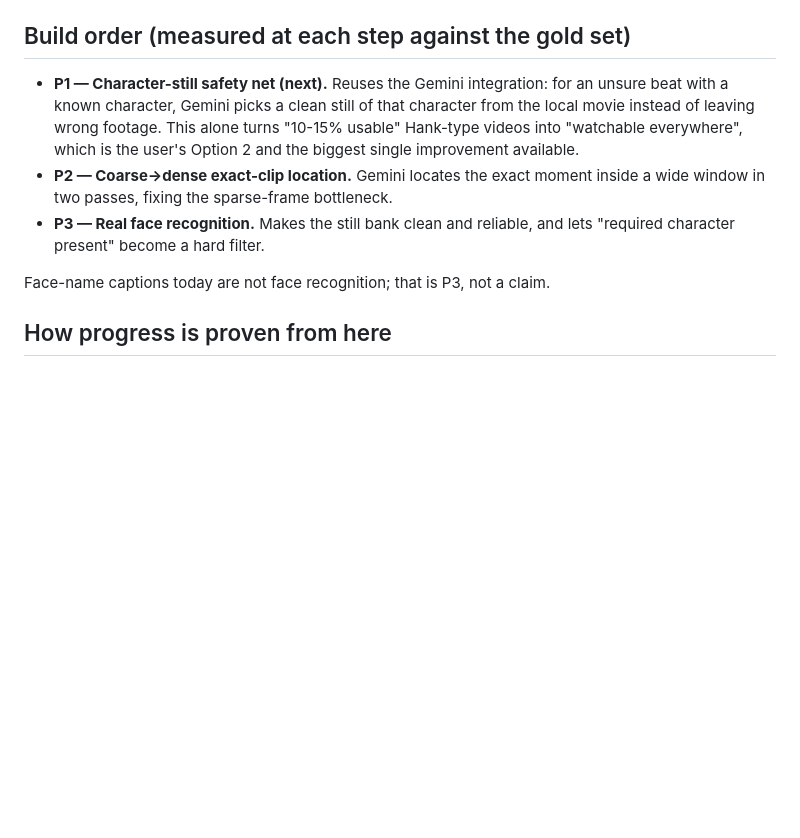
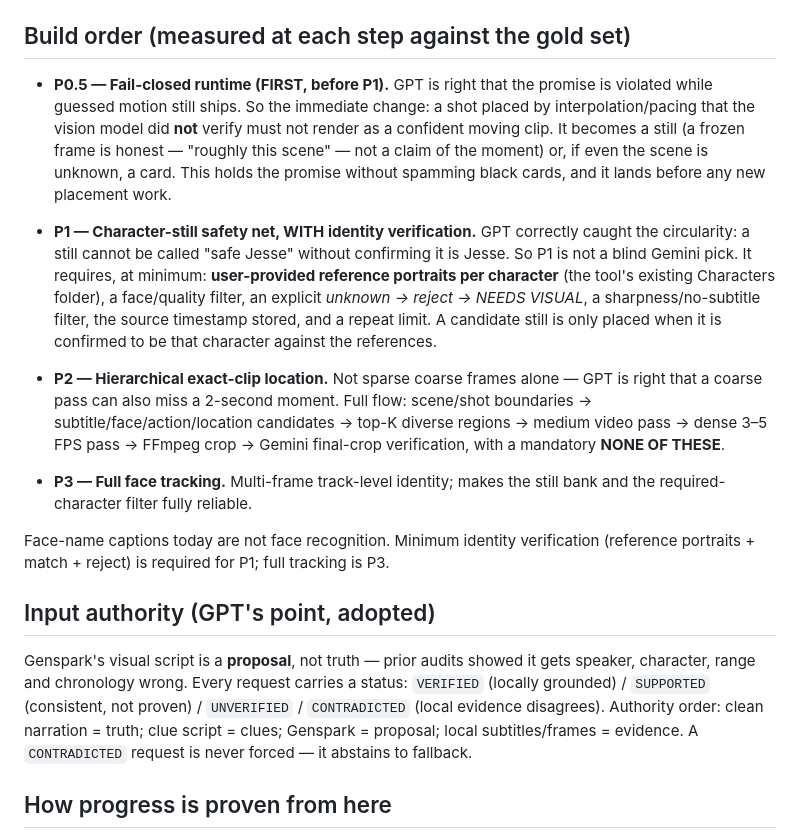
Before and after one commit to nischalshivam/Claude, a Markdown page: shared/STRATEGY_FINAL.md, the part around one of its changes. GitHub-like rendering; blank space fills up the shorter version.

```diff
--- a/shared/STRATEGY_FINAL.md
+++ b/shared/STRATEGY_FINAL.md
@@ -81,17 +104,45 @@ movie without an `.srt` will be much weaker.
 
 ## Build order (measured at each step against the gold set)
 
-- **P1 — Character-still safety net (next).** Reuses the Gemini integration:
-  for an unsure beat with a known character, Gemini picks a clean still of
-  that character from the local movie instead of leaving wrong footage. This
-  alone turns "10-15% usable" Hank-type videos into "watchable everywhere",
-  which is the user's Option 2 and the biggest single improvement available.
-- **P2 — Coarse→dense exact-clip location.** Gemini locates the exact moment
-  inside a wide window in two passes, fixing the sparse-frame bottleneck.
-- **P3 — Real face recognition.** Makes the still bank clean and reliable,
-  and lets "required character present" become a hard filter.
+- **P0.5 — Fail-closed runtime (FIRST, before P1).** GPT is right that the
+  promise is violated while guessed motion still ships. So the immediate
+  change: a shot placed by interpolation/pacing that the vision model did
+  **not** verify must not render as a confident moving clip. It becomes a
+  still (a frozen frame is honest — "roughly this scene" — not a claim of the
+  moment) or, if even the scene is unknown, a card. This holds the promise
+  without spamming black cards, and it lands before any new placement work.
 
-Face-name captions today are not face recognition; that is P3, not a claim.
+- **P1 — Character-still safety net, WITH identity verification.** GPT
+  correctly caught the circularity: a still cannot be called "safe Jesse"
+  without confirming it is Jesse. So P1 is not a blind Gemini pick. It
+  requires, at minimum: **user-provided reference portraits per character**
+  (the tool's existing Characters folder), a face/quality filter, an
+  explicit *unknown → reject → NEEDS VISUAL*, a sharpness/no-subtitle filter,
+  the source timestamp stored, and a repeat limit. A candidate still is only
+  placed when it is confirmed to be that character against the references.
+
+- **P2 — Hierarchical exact-clip location.** Not sparse coarse frames alone —
+  GPT is right that a coarse pass can also miss a 2-second moment. Full flow:
+  scene/shot boundaries → subtitle/face/action/location candidates → top-K
+  diverse regions → medium video pass → dense 3–5 FPS pass → FFmpeg crop →
+  Gemini final-crop verification, with a mandatory **NONE OF THESE**.
+
+- **P3 — Full face tracking.** Multi-frame track-level identity; makes the
+  still bank and the required-character filter fully reliable.
+
+Face-name captions today are not face recognition. Minimum identity
+verification (reference portraits + match + reject) is required for P1;
+full tracking is P3.
+
+## Input authority (GPT's point, adopted)
+
+Genspark's visual script is a **proposal**, not truth — prior audits showed
+it gets speaker, character, range and chronology wrong. Every request carries
+a status: `VERIFIED` (locally grounded) / `SUPPORTED` (consistent, not
+proven) / `UNVERIFIED` / `CONTRADICTED` (local evidence disagrees). Authority
+order: clean narration = truth; clue script = clues; Genspark = proposal;
+local subtitles/frames = evidence. A `CONTRADICTED` request is never forced —
+it abstains to fallback.
 
 ## How progress is proven from here
 
```
Also changed, not shown: other parts of shared/STRATEGY_FINAL.md (+32 -9 lines), shared/CHANGELOG_FOR_GPT.md (+33 -0 lines).
